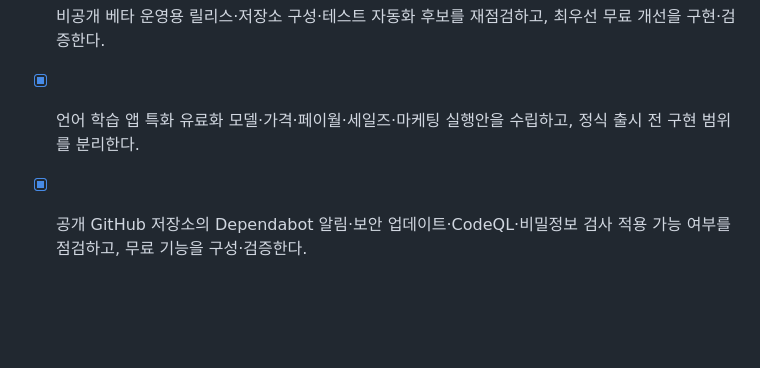
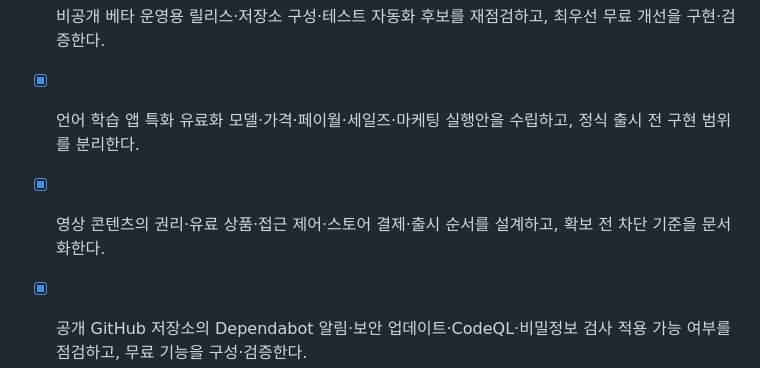
Before and after one commit to saruhome/sokdak, a Markdown page: docs/operations/todo.md, the part around the change. GitHub-like rendering; blank space fills up the shorter version.

```diff
--- a/docs/operations/todo.md
+++ b/docs/operations/todo.md
@@ -26,6 +26,7 @@
 - [x] 현재 환경에서 실행 가능한 출시 전 보안·안정성 개선 후보를 재점검하고, 최우선 항목을 구현·검증한다.
 - [x] 비공개 베타 운영용 릴리스·저장소 구성·테스트 자동화 후보를 재점검하고, 최우선 무료 개선을 구현·검증한다.
 - [x] 언어 학습 앱 특화 유료화 모델·가격·페이월·세일즈·마케팅 실행안을 수립하고, 정식 출시 전 구현 범위를 분리한다.
+- [x] 영상 콘텐츠의 권리·유료 상품·접근 제어·스토어 결제·출시 순서를 설계하고, 확보 전 차단 기준을 문서화한다.
 - [x] 공개 GitHub 저장소의 Dependabot 알림·보안 업데이트·CodeQL·비밀정보 검사 적용 가능 여부를 점검하고, 무료 기능을 구성·검증한다.
 - [x] 독일어 UI 번역·언어 선택·검색·콘텐츠·화면 테스트를 추가하고 전체 다국어 회귀를 검증한다.
 - [x] Android·iOS 실기기 QA 체크리스트 문서를 GitHub main에 커밋·푸시하고 원격 품질 게이트를 확인한다.
```
Also changed, not shown: docs/operations/video-premium-content-strategy.md (added, +101 -0 lines).
